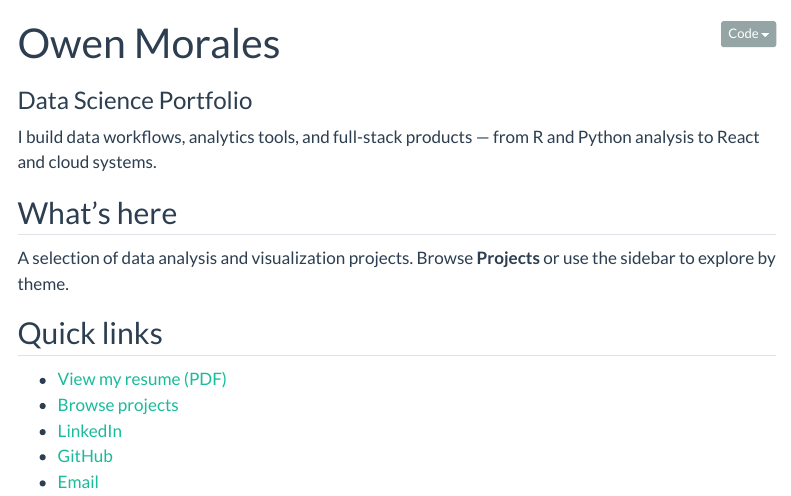
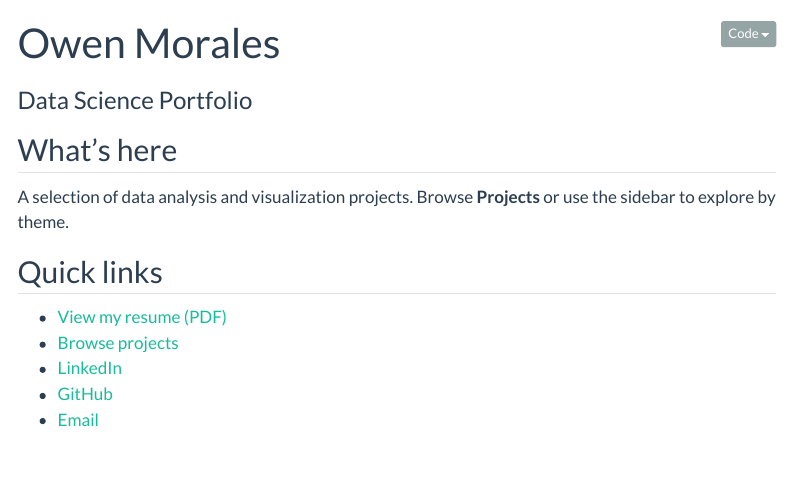
Before and after one commit to omora14/analysis-portfolio, a Quarto document (index.qmd): the page in a window 1100 px wide, from its top. Rendered offline with R 4.5, knitr and Pandoc in place of Quarto, with nearby package versions; menus at the side of the page are left out.

Commit message:
Remove personal description from index.qmd and corresponding HTML, replacing it with a brief overview of project selection. Update search.json to reflect the new content structure.

```diff
--- a/index.qmd
+++ b/index.qmd
@@ -2,8 +2,6 @@
 title: "Owen Morales"
 subtitle: "Data Science Portfolio"
 ---
-
-I build data workflows, analytics tools, and full-stack products — from R and Python analysis to React and cloud systems.
 
 ## What's here
 
```
Also changed, not shown: docs/search.json, 1 other file.
